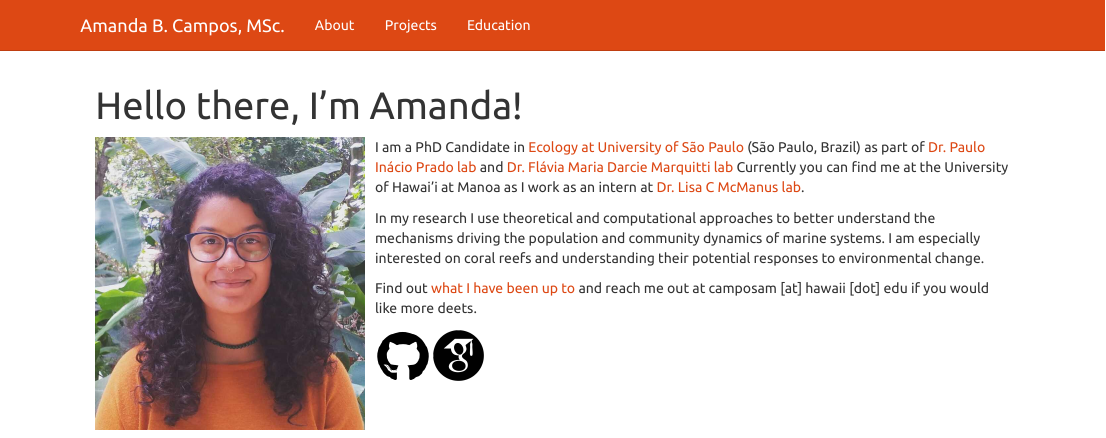
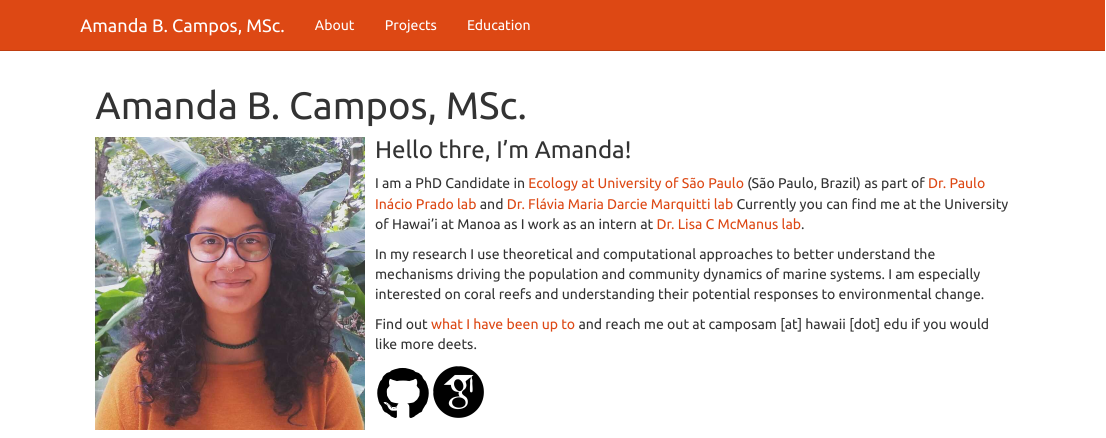
Before and after one commit to camposamanda/camposamanda.github.io, an R Markdown document (index.Rmd): the page in a window 1100 px wide, from its top. Rendered offline with R 4.5, knitr and Pandoc, with nearby package versions.

Commit message:
updated website title

```diff
--- a/index.Rmd
+++ b/index.Rmd
@@ -1,9 +1,11 @@
 ---
-title: "Hello there, I'm Amanda!"
+title: "Amanda B. Campos, MSc."
 ---
 
 <img src="images/camposamandasmall.jpeg" style="height: 290px; padding-right: 10px;" align="left">
 <div style="text-align: left">
+
+### Hello thre, I'm Amanda!
 
 I am a PhD Candidate in [Ecology at University of São Paulo](https://posecologia.ib.usp.br/en/) (São Paulo, Brazil)  as part of [Dr. Paulo Inácio Prado lab](https://ecologia.ib.usp.br/let/doku.php?id=engl:prado:start) and [Dr. Flávia Maria Darcie Marquitti lab](https://www.ifi.unicamp.br/~flaviam/index.html) Currently you can find me at the University of Hawai'i at Manoa as I work as an intern at [Dr. Lisa C McManus lab](https://lmcmanus47.github.io/index.html).
 
```
